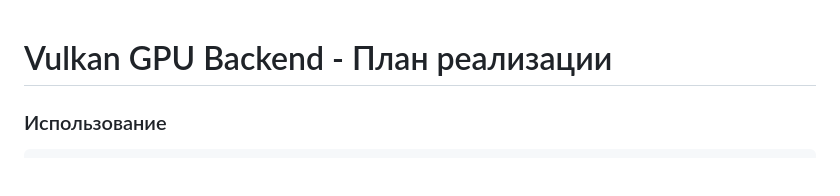
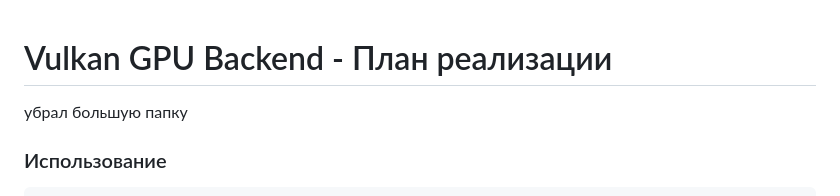
Before and after one commit to Zabis13/ggmlR, a Markdown page: TODO.md, the part around the change. GitHub-like rendering; blank space fills up the shorter version.

Commit message:
Update TODO: removed large .git folder

```diff
--- a/TODO.md
+++ b/TODO.md
@@ -1,5 +1,6 @@
 # Vulkan GPU Backend - План реализации
 
+убрал большую папку
 
 ### Использование
 
```
